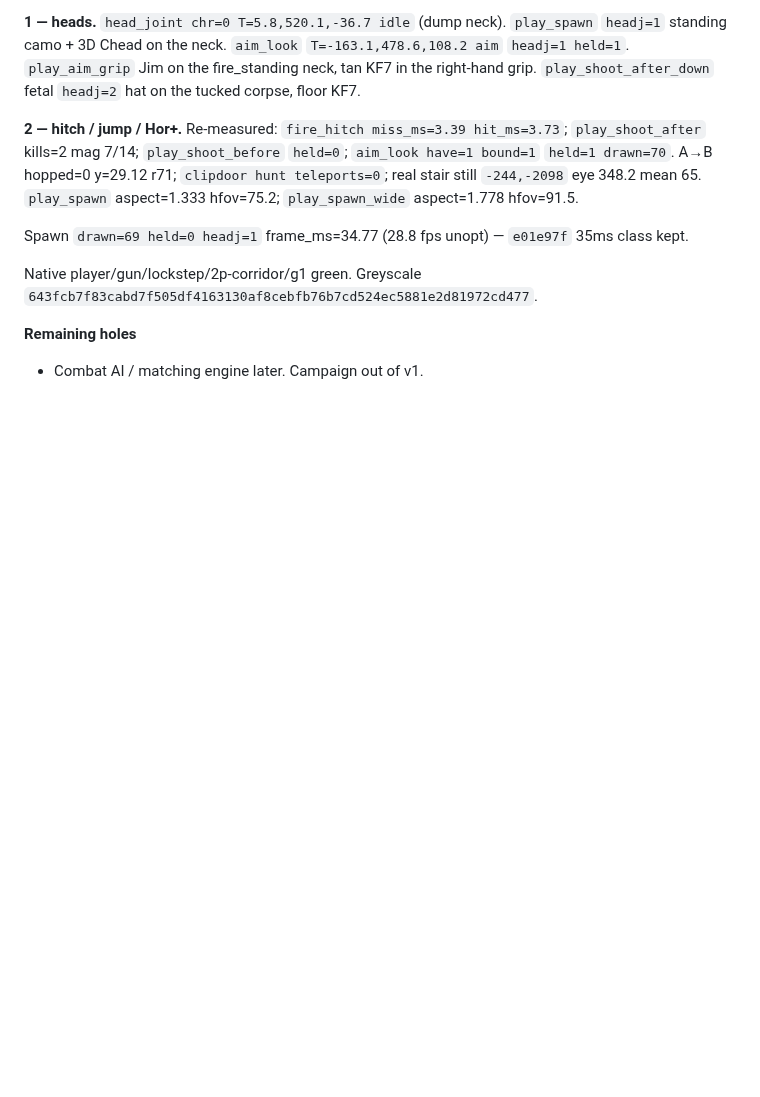
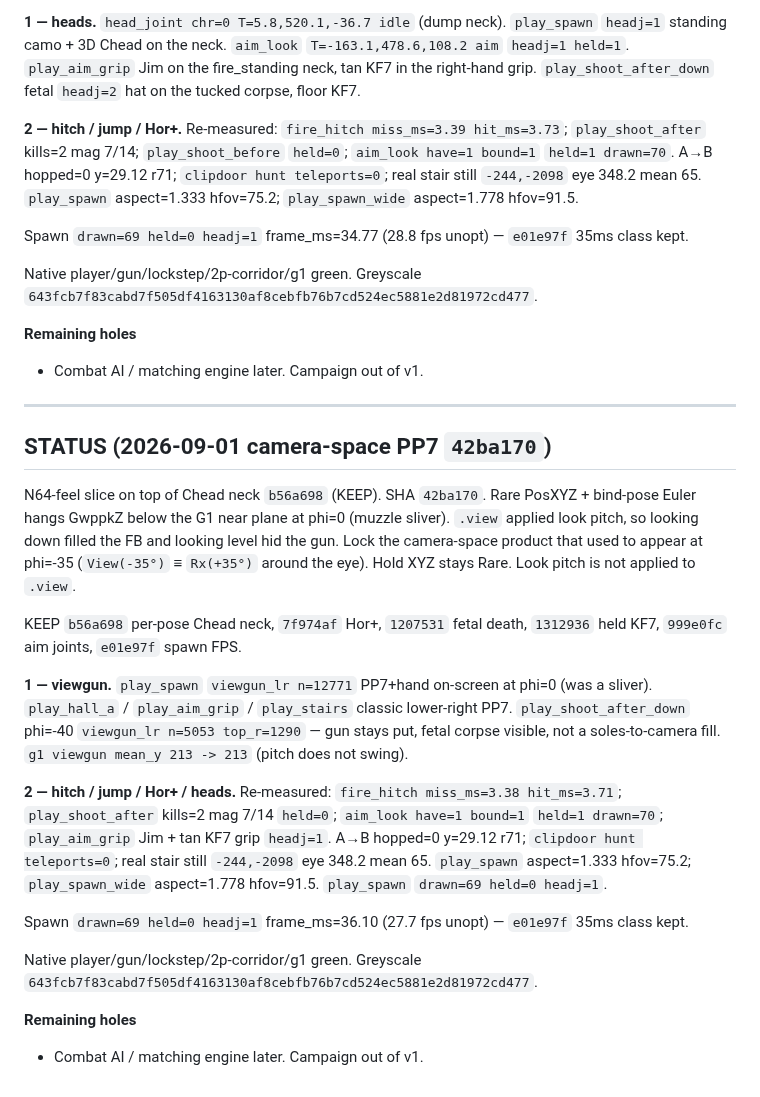
Before and after one commit to chrisgilpin/SilverIris, a Markdown page: docs/online-play-plan.md, the part around the change. Rendered like a GitHub page; blank space fills up the shorter version.

Commit message:
Note 42ba170 SHA in STATUS.

```diff
--- a/docs/online-play-plan.md
+++ b/docs/online-play-plan.md
@@ -808,3 +808,42 @@ Native player/gun/lockstep/2p-corridor/g1 green. Greyscale
 **Remaining holes**
 
 - Combat AI / matching engine later. Campaign out of v1.
+
+---
+
+## STATUS (2026-09-01 camera-space PP7 `42ba170`)
+
+N64-feel slice on top of Chead neck `b56a698` (KEEP). SHA `42ba170`.
+Rare PosXYZ + bind-pose Euler hangs GwppkZ below the G1 near plane at
+phi=0 (muzzle sliver). `.view` applied look pitch, so looking down filled
+the FB and looking level hid the gun. Lock the camera-space product that
+used to appear at phi=-35 (`View(-35°)` ≡ `Rx(+35°)` around the eye).
+Hold XYZ stays Rare. Look pitch is not applied to `.view`.
+
+KEEP `b56a698` per-pose Chead neck, `7f974af` Hor+, `1207531` fetal
+death, `1312936` held KF7, `999e0fc` aim joints, `e01e97f` spawn FPS.
+
+**1 — viewgun.** `play_spawn` `viewgun_lr n=12771` PP7+hand on-screen at
+phi=0 (was a sliver). `play_hall_a` / `play_aim_grip` / `play_stairs`
+classic lower-right PP7. `play_shoot_after_down` phi=-40 `viewgun_lr
+n=5053 top_r=1290` — gun stays put, fetal corpse visible, not a
+soles-to-camera fill. `g1 viewgun mean_y 213 -> 213` (pitch does not
+swing).
+
+**2 — hitch / jump / Hor+ / heads.** Re-measured: `fire_hitch
+miss_ms=3.38 hit_ms=3.71`; `play_shoot_after` kills=2 mag 7/14
+`held=0`; `aim_look have=1 bound=1` `held=1 drawn=70`; `play_aim_grip`
+Jim + tan KF7 grip `headj=1`. A→B hopped=0 y=29.12 r71; `clipdoor hunt
+teleports=0`; real stair still `-244,-2098` eye 348.2 mean 65.
+`play_spawn` aspect=1.333 hfov=75.2; `play_spawn_wide` aspect=1.778
+hfov=91.5. `play_spawn` `drawn=69 held=0 headj=1`.
+
+Spawn `drawn=69 held=0 headj=1` frame_ms=36.10 (27.7 fps unopt) —
+`e01e97f` 35ms class kept.
+
+Native player/gun/lockstep/2p-corridor/g1 green. Greyscale
+`643fcb7f83cabd7f505df4163130af8cebfb76b7cd524ec5881e2d81972cd477`.
+
+**Remaining holes**
+
+- Combat AI / matching engine later. Campaign out of v1.
```
